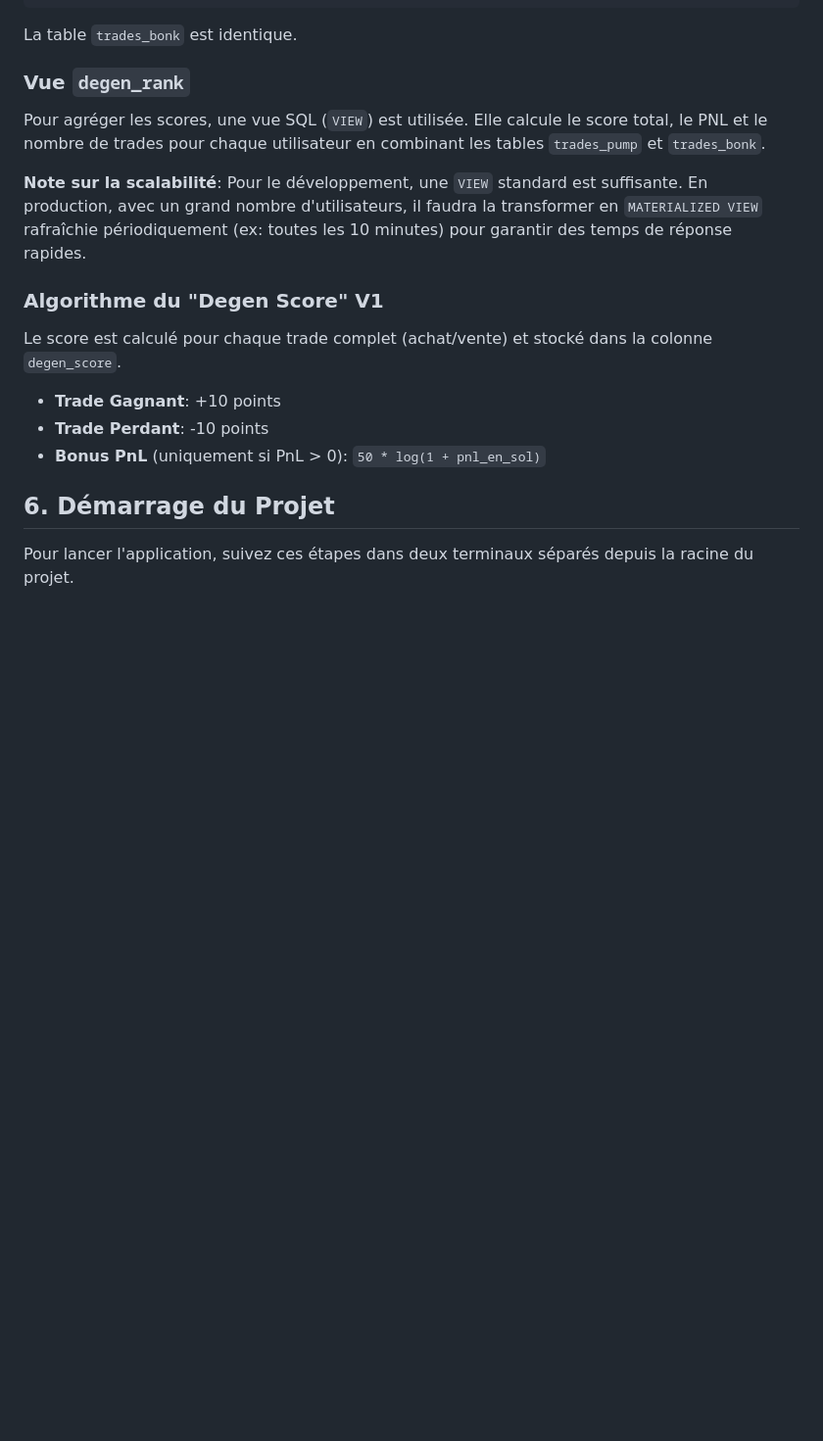
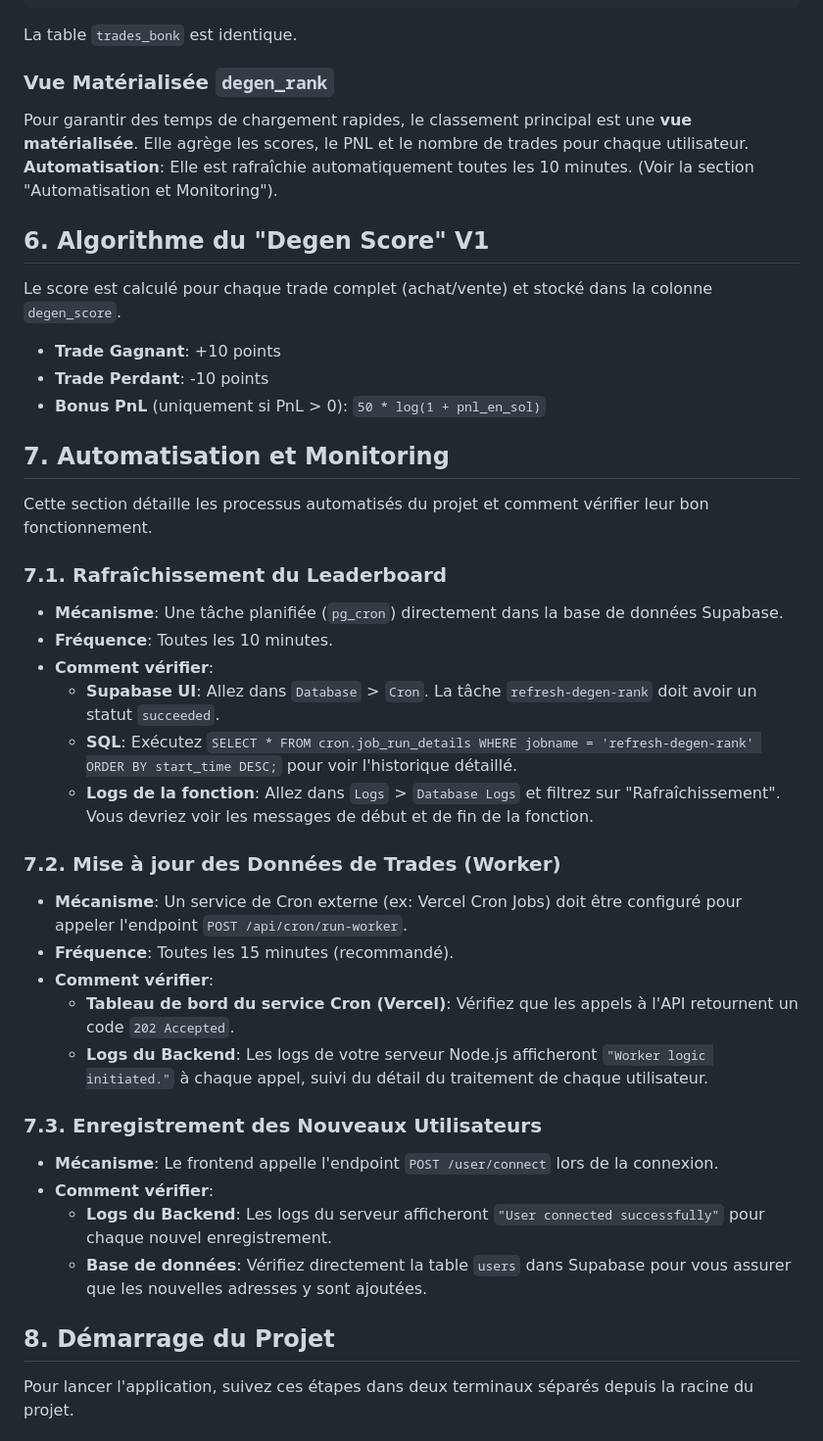
Before and after one commit to AlexLakarm/DegenLadder, a Markdown page: cursor-rules/CONTEXT.md, the part around one of its changes. Shown at 98% size. Drawn GitHub-style; blank space fills up the shorter version.

````diff
--- a/cursor-rules/CONTEXT.md
+++ b/cursor-rules/CONTEXT.md
@@ -67,18 +74,42 @@ CREATE TABLE trades_pump (
 ```
 La table `trades_bonk` est identique.
 
-### Vue `degen_rank`
-Pour agréger les scores, une vue SQL (`VIEW`) est utilisée. Elle calcule le score total, le PNL et le nombre de trades pour chaque utilisateur en combinant les tables `trades_pump` et `trades_bonk`.
+### Vue Matérialisée `degen_rank`
+Pour garantir des temps de chargement rapides, le classement principal est une **vue matérialisée**. Elle agrège les scores, le PNL et le nombre de trades pour chaque utilisateur.
+**Automatisation**: Elle est rafraîchie automatiquement toutes les 10 minutes. (Voir la section "Automatisation et Monitoring").
 
-**Note sur la scalabilité**: Pour le développement, une `VIEW` standard est suffisante. En production, avec un grand nombre d'utilisateurs, il faudra la transformer en `MATERIALIZED VIEW` rafraîchie périodiquement (ex: toutes les 10 minutes) pour garantir des temps de réponse rapides.
-
-### Algorithme du "Degen Score" V1
+## 6. Algorithme du "Degen Score" V1
 Le score est calculé pour chaque trade complet (achat/vente) et stocké dans la colonne `degen_score`.
 - **Trade Gagnant**: +10 points
 - **Trade Perdant**: -10 points
 - **Bonus PnL** (uniquement si PnL > 0): `50 * log(1 + pnl_en_sol)`
 
-## 6. Démarrage du Projet
+## 7. Automatisation et Monitoring
+
+Cette section détaille les processus automatisés du projet et comment vérifier leur bon fonctionnement.
+
+### 7.1. Rafraîchissement du Leaderboard
+- **Mécanisme**: Une tâche planifiée (`pg_cron`) directement dans la base de données Supabase.
+- **Fréquence**: Toutes les 10 minutes.
+- **Comment vérifier**:
+    - **Supabase UI**: Allez dans `Database` > `Cron`. La tâche `refresh-degen-rank` doit avoir un statut `succeeded`.
+    - **SQL**: Exécutez `SELECT * FROM cron.job_run_details WHERE jobname = 'refresh-degen-rank' ORDER BY start_time DESC;` pour voir l'historique détaillé.
+    - **Logs de la fonction**: Allez dans `Logs` > `Database Logs` et filtrez sur "Rafraîchissement". Vous devriez voir les messages de début et de fin de la fonction.
+
+### 7.2. Mise à jour des Données de Trades (Worker)
+- **Mécanisme**: Un service de Cron externe (ex: Vercel Cron Jobs) doit être configuré pour appeler l'endpoint `POST /api/cron/run-worker`.
+- **Fréquence**: Toutes les 15 minutes (recommandé).
+- **Comment vérifier**:
+    - **Tableau de bord du service Cron (Vercel)**: Vérifiez que les appels à l'API retournent un code `202 Accepted`.
+    - **Logs du Backend**: Les logs de votre serveur Node.js afficheront `"Worker logic initiated."` à chaque appel, suivi du détail du traitement de chaque utilisateur.
+
+### 7.3. Enregistrement des Nouveaux Utilisateurs
+- **Mécanisme**: Le frontend appelle l'endpoint `POST /user/connect` lors de la connexion.
+- **Comment vérifier**:
+    - **Logs du Backend**: Les logs du serveur afficheront `"User connected successfully"` pour chaque nouvel enregistrement.
+    - **Base de données**: Vérifiez directement la table `users` dans Supabase pour vous assurer que les nouvelles adresses y sont ajoutées.
+
+## 8. Démarrage du Projet
 
 Pour lancer l'application, suivez ces étapes dans deux terminaux séparés depuis la racine du projet.
 
````
Also changed, not shown: other parts of cursor-rules/CONTEXT.md (+16 -9 lines).
